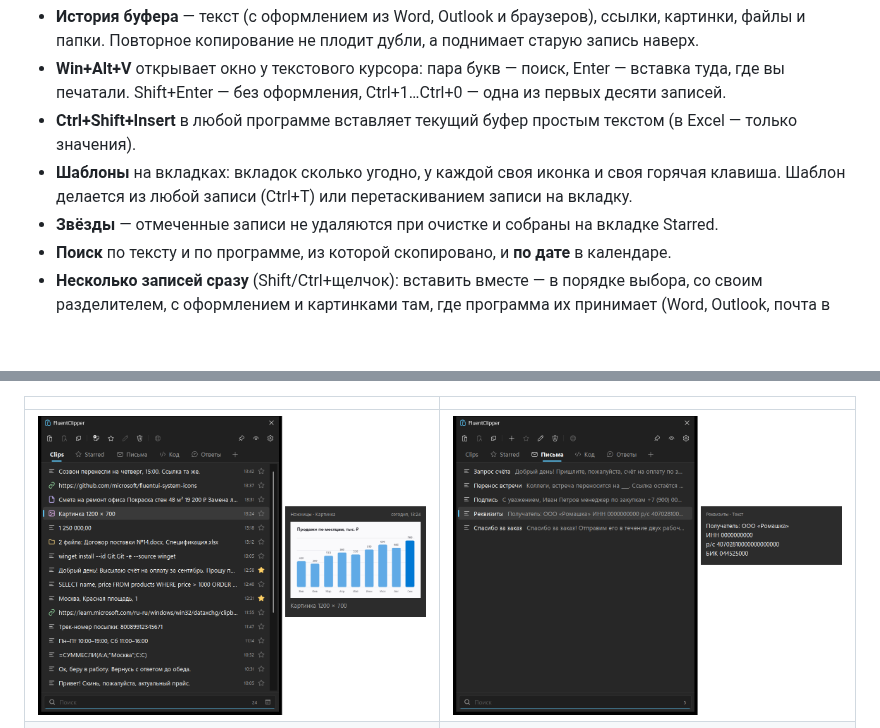
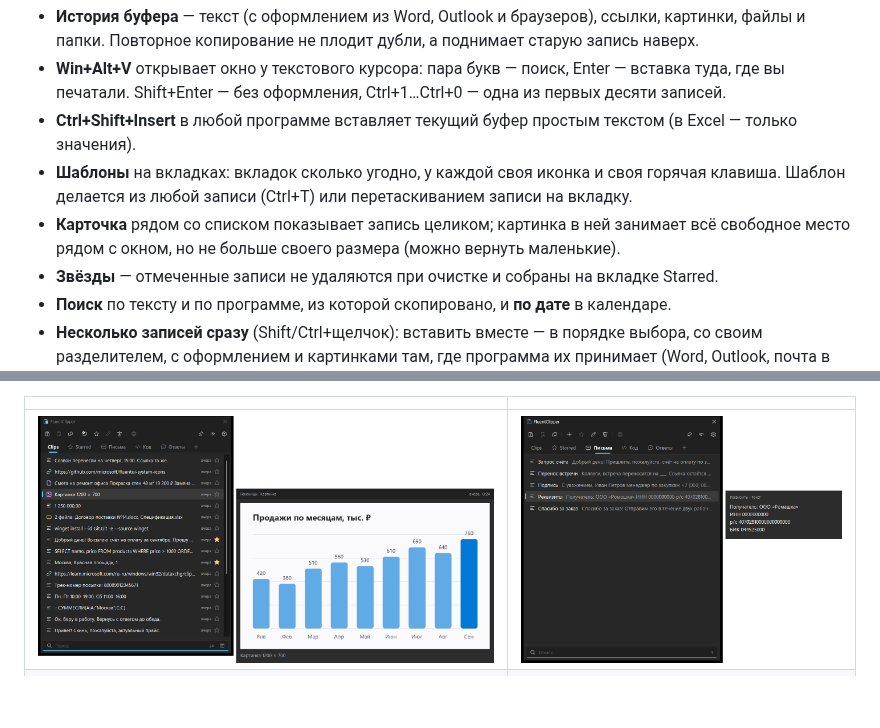
Before and after one commit to DmitryN71/FluentClipper, a Markdown page: README.md, 2 parts joined by grey strips. GitHub-like rendering; pictures changed too: docs/02-picture.png; blank space fills up the shorter version.

Commit message:
1.1.1: README - large pictures in the card
Co-Authored-By: Claude Opus 5.5 <noreply@anthropic.com>

```diff
--- a/README.md
+++ b/README.md
@@ -32,6 +32,8 @@
   значения).
 - **Шаблоны** на вкладках: вкладок сколько угодно, у каждой своя иконка и своя горячая клавиша.
   Шаблон делается из любой записи (Ctrl+T) или перетаскиванием записи на вкладку.
+- **Карточка** рядом со списком показывает запись целиком; картинка в ней занимает всё свободное
+  место рядом с окном, но не больше своего размера (можно вернуть маленькие).
 - **Звёзды** — отмеченные записи не удаляются при очистке и собраны на вкладке Starred.
 - **Поиск** по тексту и по программе, из которой скопировано, и **по дате** в календаре.
 - **Несколько записей сразу** (Shift/Ctrl+щелчок): вставить вместе — в порядке выбора, со своим
```
